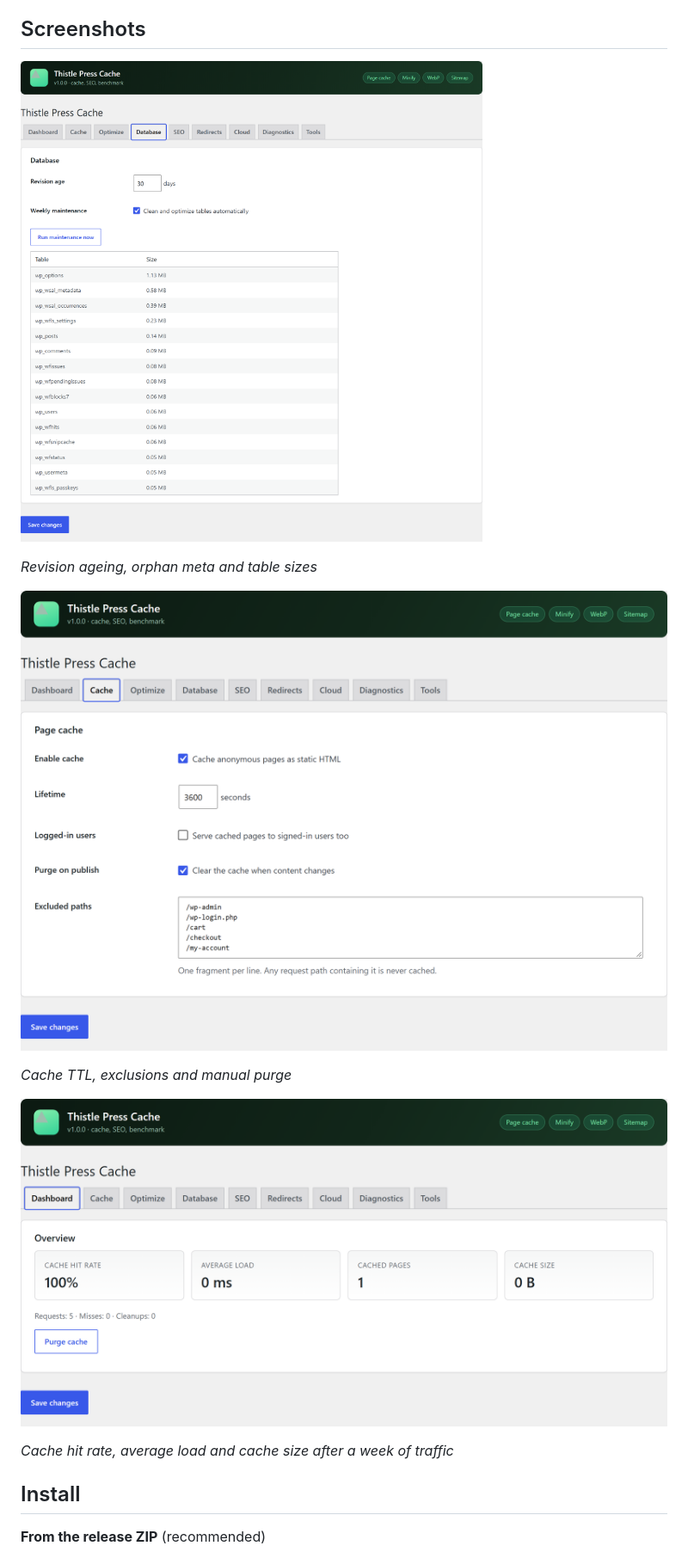
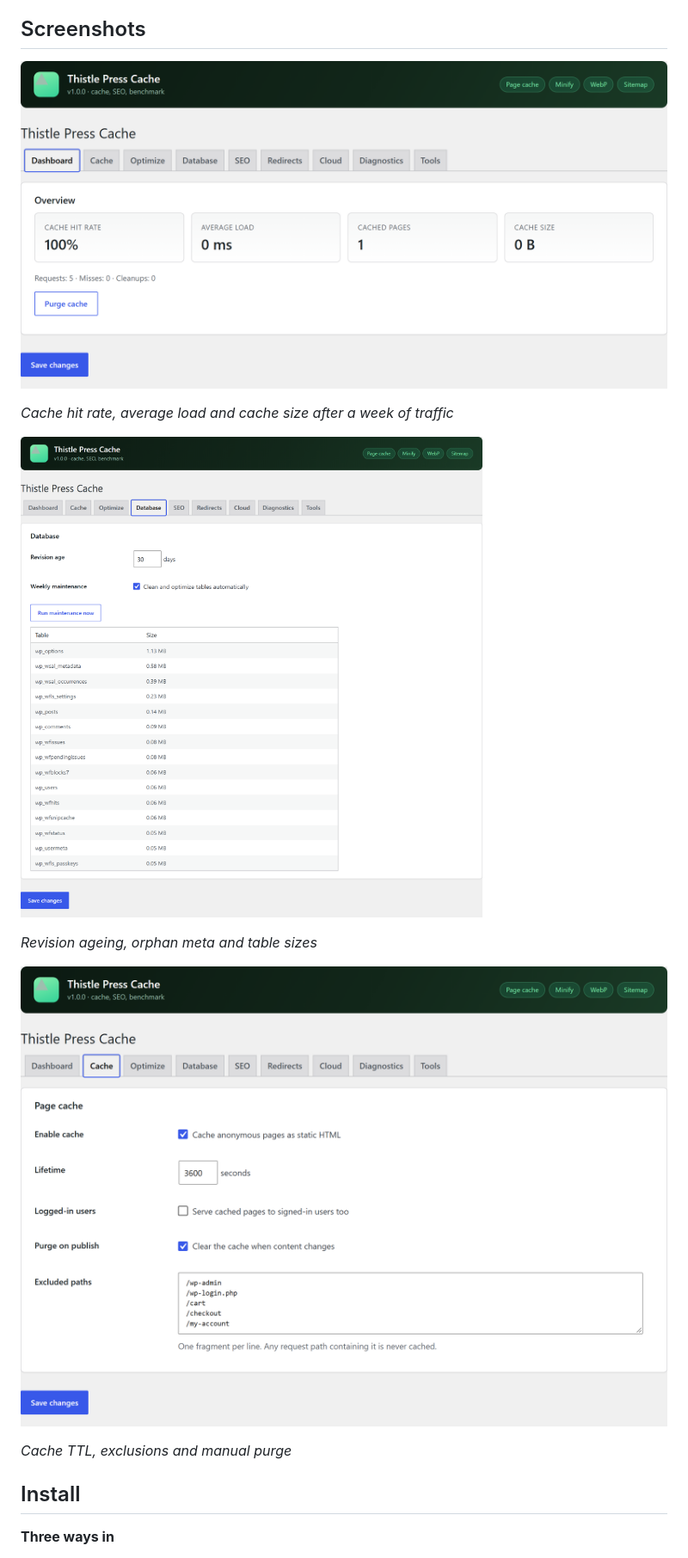
Before and after one commit to ArbiterPulley/open-source-wordpress-clear-cache, a Markdown page: README.md, the part around one of its changes. Shown at 86% size. Drawn GitHub-style; pictures changed too: docs/img/cache.png (added), docs/img/dashboard.png (added), docs/img/database.png (added).

```diff
--- a/README.md
+++ b/README.md
@@ -42,19 +42,19 @@ The output buffer is filtered once: whitespace between tags collapses, comments
 
 ## Screenshots
 
-![database](assets/screenshots/database.png)
+![dashboard](docs/img/dashboard.png)
+
+*Cache hit rate, average load and cache size after a week of traffic*
+
+![database](docs/img/database.png)
 
 *Revision ageing, orphan meta and table sizes*
 
-![cache](assets/screenshots/cache.png)
+![cache](docs/img/cache.png)
 
 *Cache TTL, exclusions and manual purge*
 
-![dashboard](assets/screenshots/dashboard.png)
-
-*Cache hit rate, average load and cache size after a week of traffic*
-
 ## Install
 
-**From the release ZIP** (recommended)
+**Three ways in**
 
```
Also changed, not shown: other parts of README.md (+4 -4 lines), CODE_OF_CONDUCT.md (added, +6 -0 lines), CONTRIBUTING.md (+1 -1 lines), docs/installation.md (added, +8 -0 lines), SECURITY.md (line endings or trailing spaces), 1 other file.
